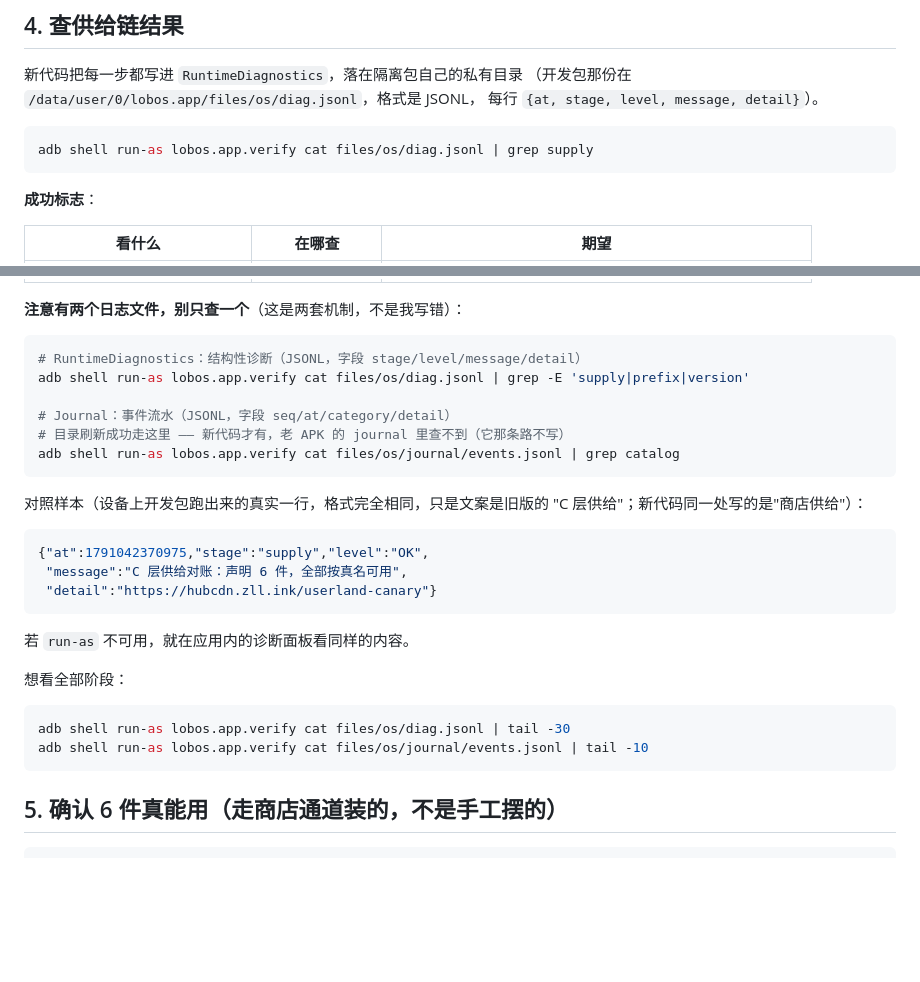
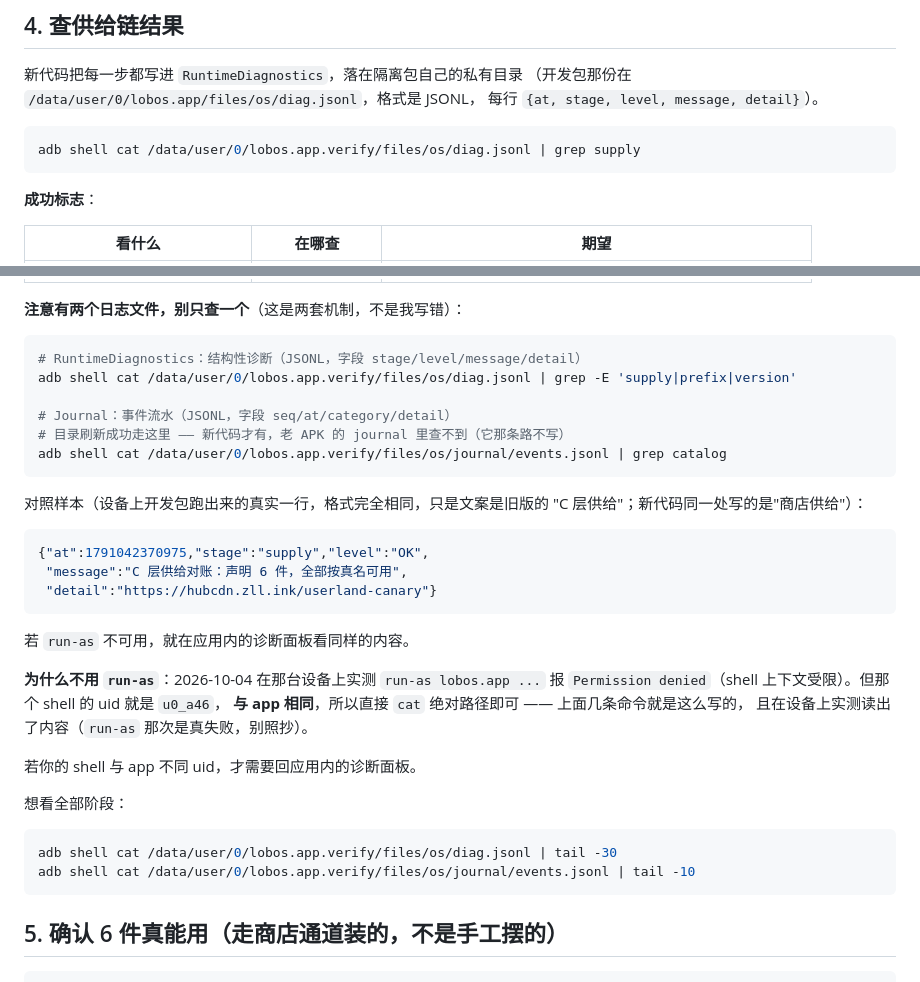
Before and after one commit to lobbowen/lob-os, a Markdown page: components/VERIFY-ON-DEVICE.md, 2 parts joined by grey strips. Rendered like a GitHub page; blank space fills up the shorter version.

Commit message:
验证文档：run-as 在这台设备上不可用，改直接读
实测 run-as lobos.app ls files/os/ 报 Permission denied（受限 shell）。
但那个 shell 的 uid 就是 u0_a46，**与 app 相同** —— 所以直接 cat 绝对路径就行：

  adb shell cat /data/user/0/lobos.app.verify/files/os/diag.jsonl | grep supply
  adb shell cat /data/user/0/lobos.app.verify/files/os/journal/events.jsonl | grep catalog

四条命令形态都在设备上逐条实测过（用开发包路径）：
  ① grep supply          → 1 条
  ② grep -E 'prefix|version' → 3 条
  ③ journal grep catalog → 0 条（开发包那版不写它，新代码才写 —— 符合预期，
    不是「应该有但没有」）
  ④ tail -1              → 正常输出

若照抄 run-as 会在第 4 步直接 Permission denied 卡住，所以改成实测过的形态。

````diff
--- a/components/VERIFY-ON-DEVICE.md
+++ b/components/VERIFY-ON-DEVICE.md
@@ -77,7 +77,7 @@ adb shell monkey -p lobos.app.verify -c android.intent.category.LAUNCHER 1
 每行 `{at, stage, level, message, detail}`）。
 
 ```bash
-adb shell run-as lobos.app.verify cat files/os/diag.jsonl | grep supply
+adb shell cat /data/user/0/lobos.app.verify/files/os/diag.jsonl | grep supply
 ```
 
 **成功标志**：
@@ -94,11 +94,11 @@ adb shell run-as lobos.app.verify cat files/os/diag.jsonl | grep supply
 
 ```bash
 # RuntimeDiagnostics：结构性诊断（JSONL，字段 stage/level/message/detail）
-adb shell run-as lobos.app.verify cat files/os/diag.jsonl | grep -E 'supply|prefix|version'
+adb shell cat /data/user/0/lobos.app.verify/files/os/diag.jsonl | grep -E 'supply|prefix|version'
 
 # Journal：事件流水（JSONL，字段 seq/at/category/detail）
 # 目录刷新成功走这里 —— 新代码才有，老 APK 的 journal 里查不到（它那条路不写）
-adb shell run-as lobos.app.verify cat files/os/journal/events.jsonl | grep catalog
+adb shell cat /data/user/0/lobos.app.verify/files/os/journal/events.jsonl | grep catalog
 ```
 
 对照样本（设备上开发包跑出来的真实一行，格式完全相同，只是文案是旧版的
@@ -112,11 +112,18 @@ adb shell run-as lobos.app.verify cat files/os/journal/events.jsonl | grep catal
 
 若 `run-as` 不可用，就在应用内的诊断面板看同样的内容。
 
+**为什么不用 `run-as`**：2026-10-04 在那台设备上实测 `run-as lobos.app ...` 报
+`Permission denied`（shell 上下文受限）。但那个 shell 的 uid 就是 `u0_a46`，
+**与 app 相同**，所以直接 `cat` 绝对路径即可 —— 上面几条命令就是这么写的，
+且在设备上实测读出了内容（`run-as` 那次是真失败，别照抄）。
+
+若你的 shell 与 app 不同 uid，才需要回应用内的诊断面板。
+
 想看全部阶段：
 
 ```bash
-adb shell run-as lobos.app.verify cat files/os/diag.jsonl | tail -30
-adb shell run-as lobos.app.verify cat files/os/journal/events.jsonl | tail -10
+adb shell cat /data/user/0/lobos.app.verify/files/os/diag.jsonl | tail -30
+adb shell cat /data/user/0/lobos.app.verify/files/os/journal/events.jsonl | tail -10
 ```
 
 ## 5. 确认 6 件真能用（走商店通道装的，不是手工摆的）
````
Also changed, not shown: components/SELF-SIGNED-VERIFY.md (+1 -1 lines).
